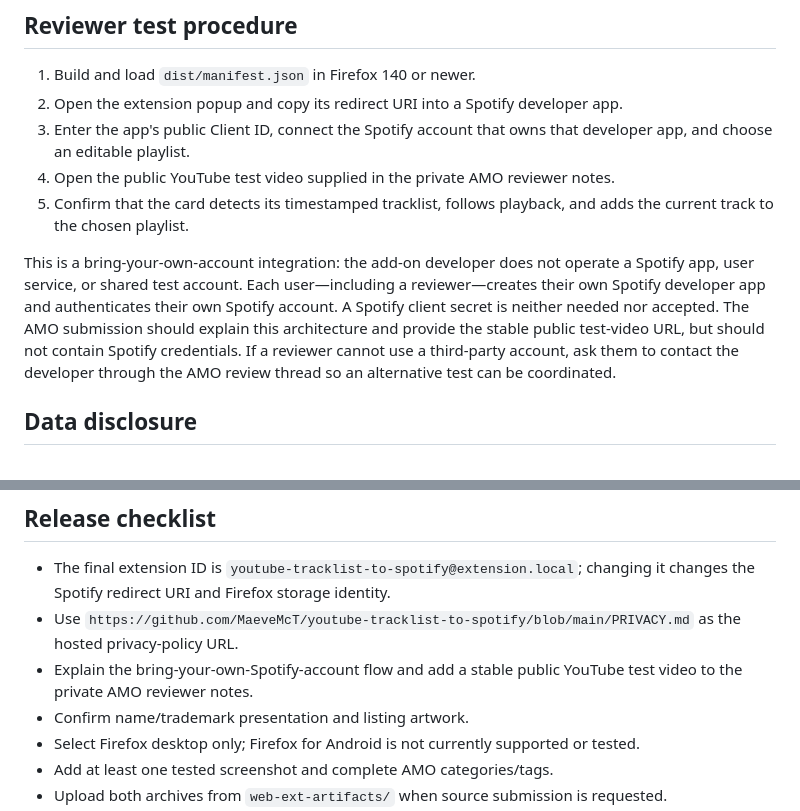
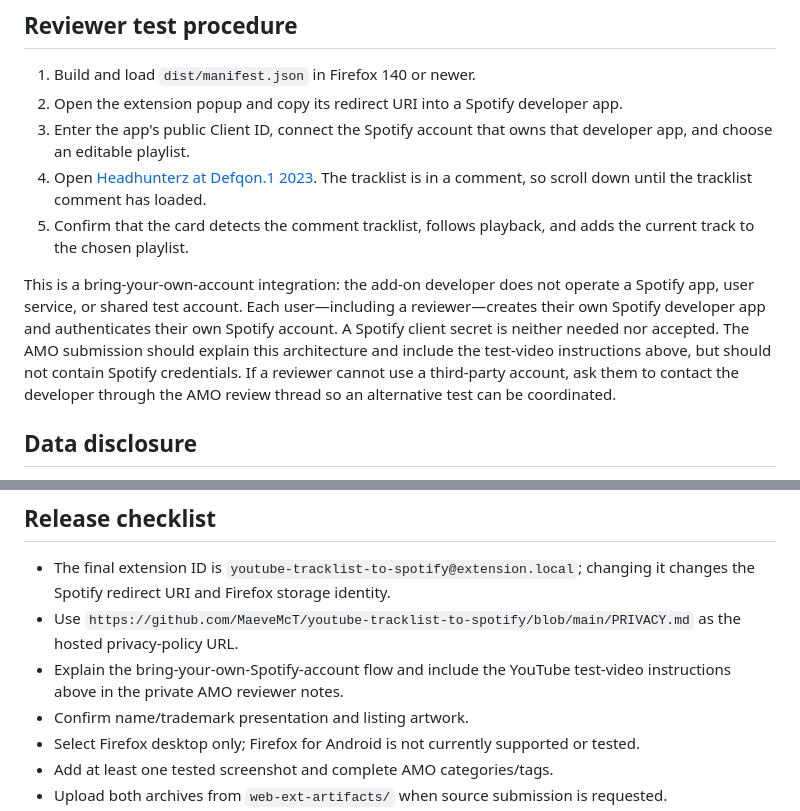
Before and after one commit to MaeveMcT/youtube-tracklist-to-spotify, a Markdown page: AMO.md, 2 parts joined by grey strips. Drawn GitHub-style.

Commit message:
Add AMO review test video

```diff
--- a/AMO.md
+++ b/AMO.md
@@ -26,10 +26,10 @@ Setup requires your own Spotify developer Client ID and Spotify account. Spotify
 1. Build and load `dist/manifest.json` in Firefox 140 or newer.
 2. Open the extension popup and copy its redirect URI into a Spotify developer app.
 3. Enter the app's public Client ID, connect the Spotify account that owns that developer app, and choose an editable playlist.
-4. Open the public YouTube test video supplied in the private AMO reviewer notes.
-5. Confirm that the card detects its timestamped tracklist, follows playback, and adds the current track to the chosen playlist.
+4. Open [Headhunterz at Defqon.1 2023](https://www.youtube.com/watch?v=LjULhQSSvnE). The tracklist is in a comment, so scroll down until the tracklist comment has loaded.
+5. Confirm that the card detects the comment tracklist, follows playback, and adds the current track to the chosen playlist.
 
-This is a bring-your-own-account integration: the add-on developer does not operate a Spotify app, user service, or shared test account. Each user—including a reviewer—creates their own Spotify developer app and authenticates their own Spotify account. A Spotify client secret is neither needed nor accepted. The AMO submission should explain this architecture and provide the stable public test-video URL, but should not contain Spotify credentials. If a reviewer cannot use a third-party account, ask them to contact the developer through the AMO review thread so an alternative test can be coordinated.
+This is a bring-your-own-account integration: the add-on developer does not operate a Spotify app, user service, or shared test account. Each user—including a reviewer—creates their own Spotify developer app and authenticates their own Spotify account. A Spotify client secret is neither needed nor accepted. The AMO submission should explain this architecture and include the test-video instructions above, but should not contain Spotify credentials. If a reviewer cannot use a third-party account, ask them to contact the developer through the AMO review thread so an alternative test can be coordinated.
 
 ## Data disclosure
 
@@ -39,7 +39,7 @@ Declare authentication information and website content as required data. Authent
 
 - The final extension ID is `youtube-tracklist-to-spotify@extension.local`; changing it changes the Spotify redirect URI and Firefox storage identity.
 - Use `https://github.com/MaeveMcT/youtube-tracklist-to-spotify/blob/main/PRIVACY.md` as the hosted privacy-policy URL.
-- Explain the bring-your-own-Spotify-account flow and add a stable public YouTube test video to the private AMO reviewer notes.
+- Explain the bring-your-own-Spotify-account flow and include the YouTube test-video instructions above in the private AMO reviewer notes.
 - Confirm name/trademark presentation and listing artwork.
 - Select Firefox desktop only; Firefox for Android is not currently supported or tested.
 - Add at least one tested screenshot and complete AMO categories/tags.
```
